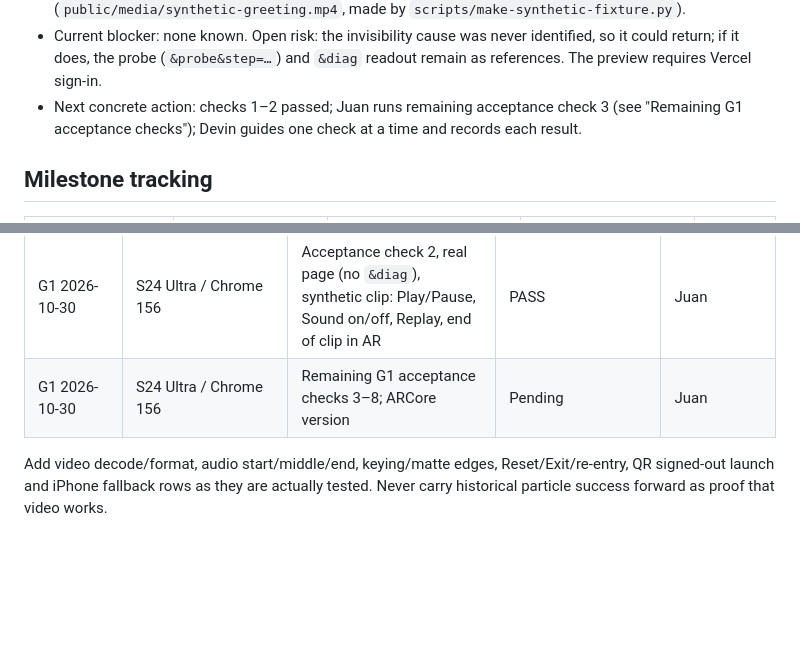
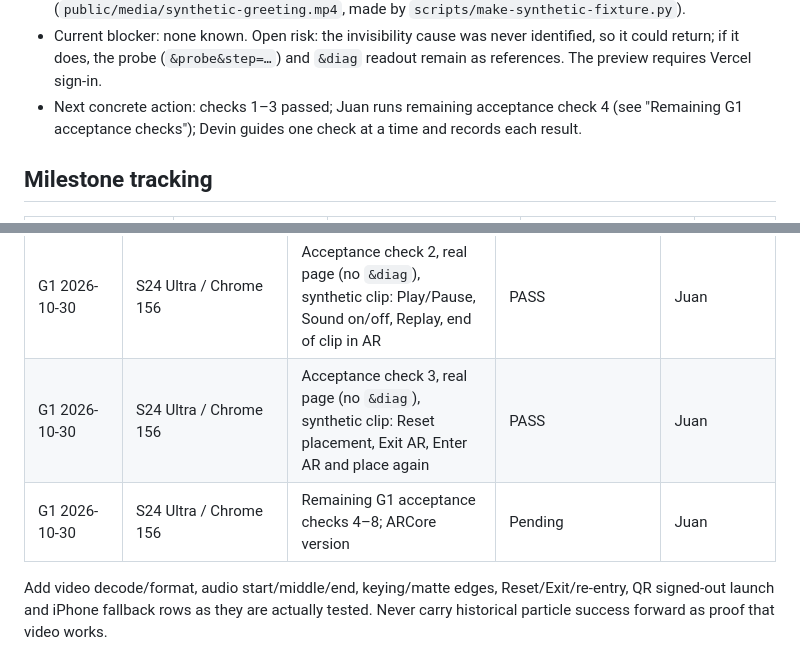
Before and after one commit to JcFractal/WebAR, a Markdown page: docs/greetings/04_HANDOFF.md, 2 parts joined by grey strips. Drawn GitHub-style; blank space fills up the shorter version.

Commit message:
docs: record G1 acceptance check 3 (Reset/Exit/re-enter) S24 pass
Co-Authored-By: Devin AI <158243242+devin-ai-integration[bot]@users.noreply.github.com>

```diff
--- a/docs/greetings/04_HANDOFF.md
+++ b/docs/greetings/04_HANDOFF.md
@@ -16,7 +16,7 @@ Update this file in every implementation PR and before pausing or switching tool
 - Credentials: none supplied or created in this planning task.
 - Personal test clips: none supplied. The repo contains only a generated synthetic fixture (`public/media/synthetic-greeting.mp4`, made by `scripts/make-synthetic-fixture.py`).
 - Current blocker: none known. Open risk: the invisibility cause was never identified, so it could return; if it does, the probe (`&probe&step=…`) and `&diag` readout remain as references. The preview requires Vercel sign-in.
-- Next concrete action: checks 1–2 passed; Juan runs remaining acceptance check 3 (see "Remaining G1 acceptance checks"); Devin guides one check at a time and records each result.
+- Next concrete action: checks 1–3 passed; Juan runs remaining acceptance check 4 (see "Remaining G1 acceptance checks"); Devin guides one check at a time and records each result.
 
 ## Milestone tracking
 | Milestone | Code/status | Browser checks | Phone checks | PR / commit |
@@ -237,7 +237,8 @@ Planned next test (done, see the device log: it passed, and so did `&diag` and t
 | G1 2026-10-30 | S24 Ultra / Chrome 156 | Real greeting page (no `&diag`), Juan's local MP4 | Visible and playing with sound after placement. PASS | Juan; screenshot |
 | G1 2026-10-30 | S24 Ultra / Chrome 156 | Acceptance check 1, real page (no `&diag`), synthetic clip: placement and walk-around | Upright, bottom edge at the placement surface, position and facing stable while walking around. PASS | Juan |
 | G1 2026-10-30 | S24 Ultra / Chrome 156 | Acceptance check 2, real page (no `&diag`), synthetic clip: Play/Pause, Sound on/off, Replay, end of clip in AR | PASS | Juan |
-| G1 2026-10-30 | S24 Ultra / Chrome 156 | Remaining G1 acceptance checks 3–8; ARCore version | Pending | Juan |
+| G1 2026-10-30 | S24 Ultra / Chrome 156 | Acceptance check 3, real page (no `&diag`), synthetic clip: Reset placement, Exit AR, Enter AR and place again | PASS | Juan |
+| G1 2026-10-30 | S24 Ultra / Chrome 156 | Remaining G1 acceptance checks 4–8; ARCore version | Pending | Juan |
 
 Add video decode/format, audio start/middle/end, keying/matte edges, Reset/Exit/re-entry, QR signed-out launch and iPhone fallback rows as they are actually tested. Never carry historical particle success forward as proof that video works.
 
```
